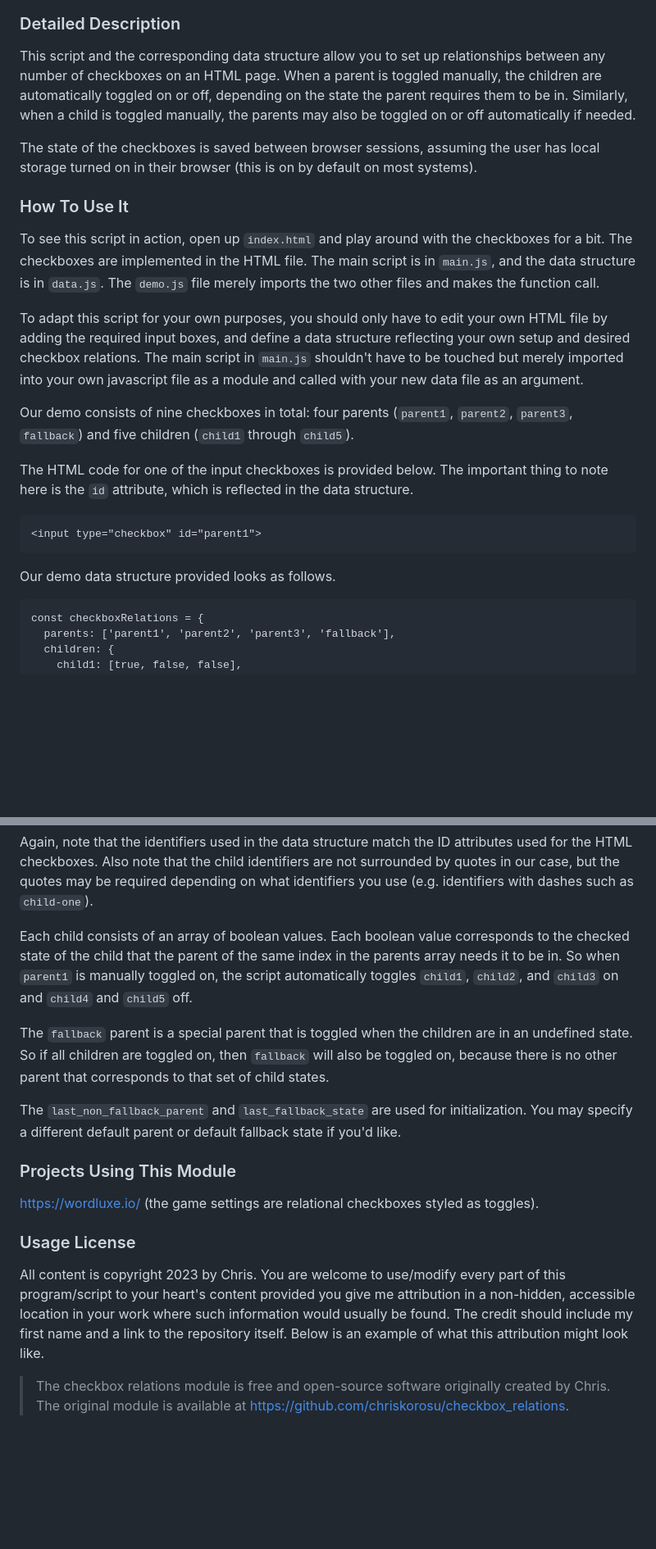
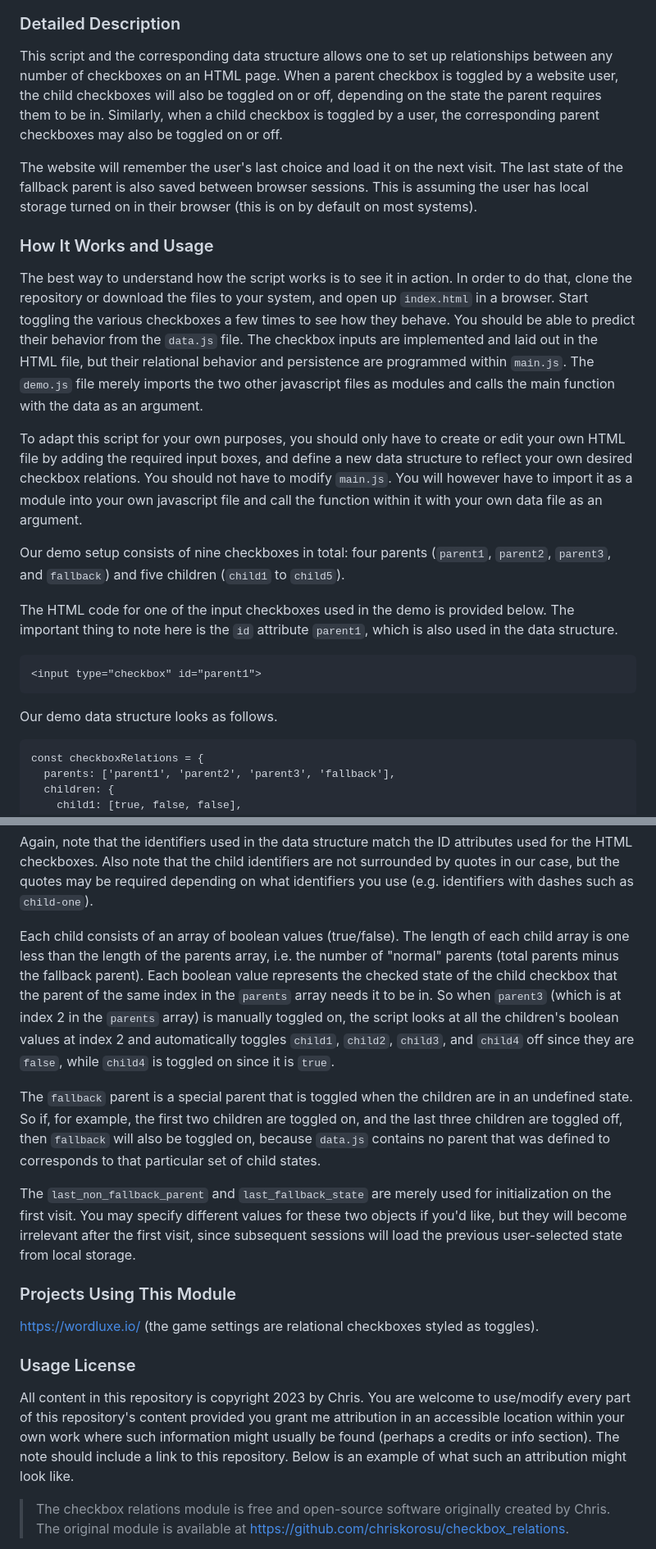
Before and after one commit to chriskorosu/checkbox_relations, a Markdown page: README.MD, 2 parts joined by grey strips. Shown: that part at 82% size. Drawn GitHub-style; blank space fills up the shorter version.

````diff
--- a/README.MD
+++ b/README.MD
@@ -10,25 +10,25 @@ Relational checkboxes are interdependent inputs that automatically toggle relate
 
 ### Detailed Description
 
-This script and the corresponding data structure allow you to set up relationships between any number of checkboxes on an HTML page. When a parent is toggled manually, the children are automatically toggled on or off, depending on the state the parent requires them to be in. Similarly, when a child is toggled manually, the parents may also be toggled on or off automatically if needed.
+This script and the corresponding data structure allows one to set up relationships between any number of checkboxes on an HTML page. When a parent checkbox is toggled by a website user, the child checkboxes will also be toggled on or off, depending on the state the parent requires them to be in. Similarly, when a child checkbox is toggled by a user, the corresponding parent checkboxes may also be toggled on or off.
 
-The state of the checkboxes is saved between browser sessions, assuming the user has local storage turned on in their browser (this is on by default on most systems).
+The website will remember the user's last choice and load it on the next visit. The last state of the fallback parent is also saved between browser sessions. This is assuming the user has local storage turned on in their browser (this is on by default on most systems).
 
-### How To Use It
+### How It Works and Usage
 
-To see this script in action, open up `index.html` and play around with the checkboxes for a bit. The checkboxes are implemented in the HTML file. The main script is in `main.js`, and the data structure is in `data.js`. The `demo.js` file merely imports the two other files and makes the function call.
+The best way to understand how the script works is to see it in action. In order to do that, clone the repository or download the files to your system, and open up `index.html` in a browser. Start toggling the various checkboxes a few times to see how they behave. You should be able to predict their behavior from the `data.js` file. The checkbox inputs are implemented and laid out in the HTML file, but their relational behavior and persistence are programmed within `main.js`. The `demo.js` file merely imports the two other javascript files as modules and calls the main function with the data as an argument.
 
-To adapt this script for your own purposes, you should only have to edit your own HTML file by adding the required input boxes, and define a data structure reflecting your own setup and desired checkbox relations. The main script in `main.js` shouldn't have to be touched but merely imported into your own javascript file as a module and called with your new data file as an argument.
+To adapt this script for your own purposes, you should only have to create or edit your own HTML file by adding the required input boxes, and define a new data structure to reflect your own desired checkbox relations. You should not have to modify `main.js`. You will however have to import it as a module into your own javascript file and call the function within it with your own data file as an argument.
 
-Our demo consists of nine checkboxes in total: four parents (`parent1`, `parent2`, `parent3`, `fallback`) and five children (`child1` through `child5`).
+Our demo setup consists of nine checkboxes in total: four parents (`parent1`, `parent2`, `parent3`, and `fallback`) and five children (`child1` to `child5`).
 
-The HTML code for one of the input checkboxes is provided below. The important thing to note here is the `id` attribute, which is reflected in the data structure.
+The HTML code for one of the input checkboxes used in the demo is provided below. The important thing to note here is the `id` attribute `parent1`, which is also used in the data structure.
 
 ```
 <input type="checkbox" id="parent1">
 ```
 
-Our demo data structure provided looks as follows.
+Our demo data structure looks as follows.
 
 ```
 const checkboxRelations = {
@@ -47,11 +47,11 @@ const checkboxRelations = {
 
 Again, note that the identifiers used in the data structure match the ID attributes used for the HTML checkboxes. Also note that the child identifiers are not surrounded by quotes in our case, but the quotes may be required depending on what identifiers you use (e.g. identifiers with dashes such as `child-one`).
 
-Each child consists of an array of boolean values. Each boolean value corresponds to the checked state of the child that the parent of the same index in the parents array needs it to be in. So when `parent1` is manually toggled on, the script automatically toggles `child1`, `child2`, and `child3` on and `child4` and `child5` off.
+Each child consists of an array of boolean values (true/false). The length of each child array is one less than the length of the parents array, i.e. the number of "normal" parents (total parents minus the fallback parent). Each boolean value represents the checked state of the child checkbox that the parent of the same index in the `parents` array needs it to be in. So when `parent3` (which is at index 2 in the `parents` array) is manually toggled on, the script looks at all the children's boolean values at index 2 and automatically toggles `child1`, `child2`, `child3`, and `child4` off since they are `false`, while `child4` is toggled on since it is `true`.
 
-The `fallback` parent is a special parent that is toggled when the children are in an undefined state. So if all children are toggled on, then `fallback` will also be toggled on, because there is no other parent that corresponds to that set of child states.
+The `fallback` parent is a special parent that is toggled when the children are in an undefined state. So if, for example, the first two children are toggled on, and the last three children are toggled off, then `fallback` will also be toggled on, because `data.js` contains no parent that was defined to corresponds to that particular set of child states.
 
-The `last_non_fallback_parent` and `last_fallback_state` are used for initialization. You may specify a different default parent or default fallback state if you'd like.
+The `last_non_fallback_parent` and `last_fallback_state` are merely used for initialization on the first visit. You may specify different values for these two objects if you'd like, but they will become irrelevant after the first visit, since subsequent sessions will load the previous user-selected state from local storage.
 
 ### Projects Using This Module
 
@@ -59,7 +59,7 @@ https://wordluxe.io/ (the game settings are relational checkboxes styled as togg
 
 ### Usage License
 
-All content is copyright 2023 by Chris. You are welcome to use/modify every part of this program/script to your heart's content provided you give me attribution in a non-hidden, accessible location in your work where such information would usually be found. The credit should include my first name and a link to the repository itself. Below is an example of what this attribution might look like.
+All content in this repository is copyright 2023 by Chris. You are welcome to use/modify every part of this repository's content provided you grant me  attribution in an accessible location within your own work where such information might usually be found (perhaps a credits or info section). The note should include a link to this repository. Below is an example of what such an attribution might look like.
 
 > The checkbox relations module is free and open-source software originally created by Chris. The original module is available at https://github.com/chriskorosu/checkbox_relations.
 
````
Also changed, not shown: other parts of README.MD (+1 -1 lines).
